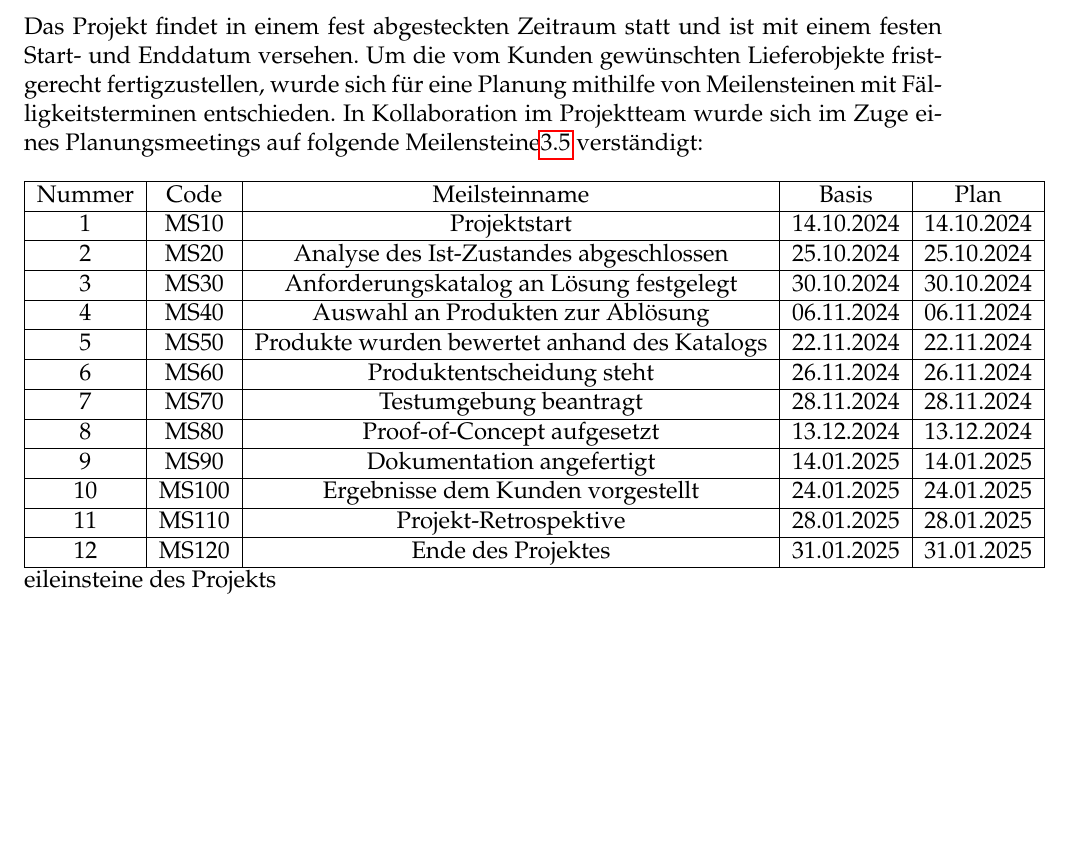
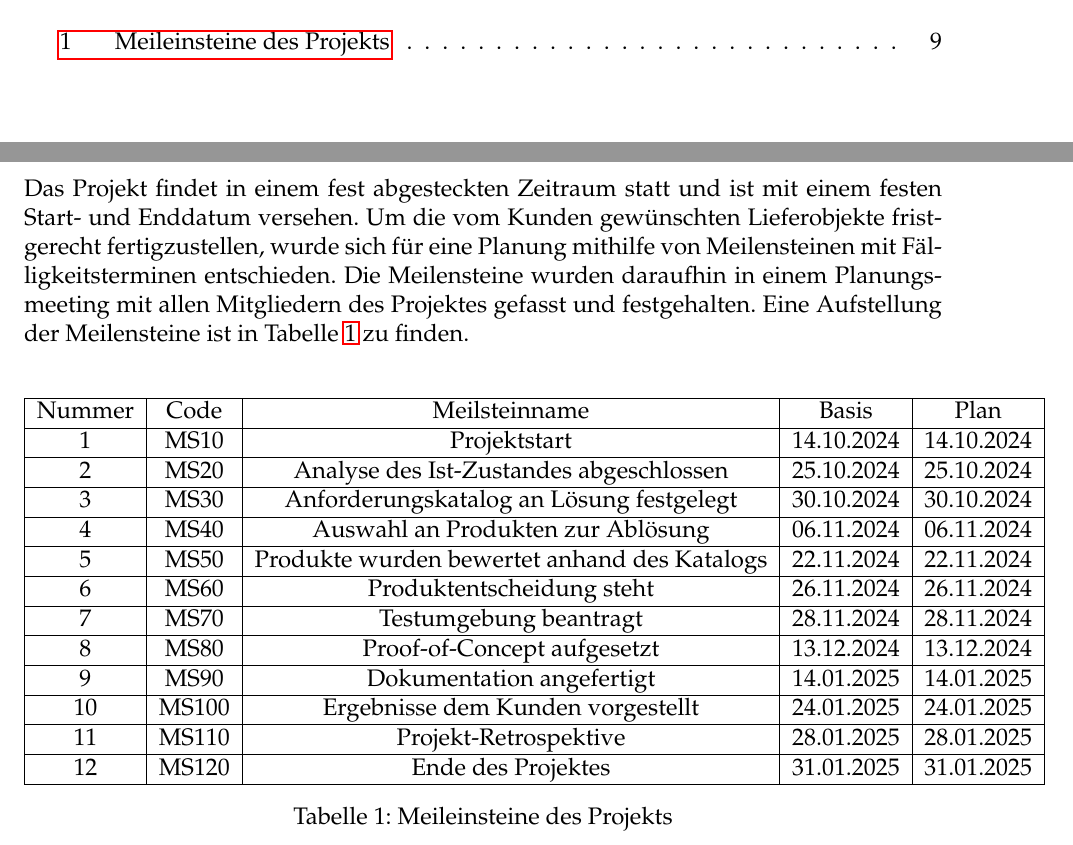
Before and after one commit to Lachstec/bachelorprojekt, a LaTeX thesis (Latex/ThesisDJ.tex): part of page 13 of 17 before the commit and two parts of pages 4 and 13 of 17 after it, the two joined at a grey line, cut at the place of the change, the shorter picture padded with empty space. Compiled offline with pdfLaTeX.

Commit message:
adjust milestone table

```diff
--- a/Latex/ThesisDJ.tex
+++ b/Latex/ThesisDJ.tex
@@ -176,9 +176,11 @@ zu der Planung in der Durchführungsphase aufgetreten sind.
 \subsection{Zeit}
 Das Projekt findet in einem fest abgesteckten Zeitraum statt und ist mit einem festen Start- und Enddatum versehen.
 Um die vom Kunden gewünschten Lieferobjekte fristgerecht fertigzustellen, wurde sich für eine Planung mithilfe von Meilensteinen mit
-Fälligkeitsterminen entschieden. In Kollaboration im Projektteam wurde sich im Zuge eines Planungsmeetings auf folgende Meilensteine\ref{tab:milestones} verständigt: \\
+Fälligkeitsterminen entschieden. Die Meilensteine wurden daraufhin in einem Planungsmeeting mit allen Mitgliedern des Projektes gefasst und festgehalten.
+Eine Aufstellung der Meilensteine ist in Tabelle \ref{tab:milestones} zu finden.\\
 
-\begin{centering}
+\begin{table}[h]
+  \centering
 \begin{tabular}{|c|c|c|c|c|}
   \hline
   Nummer & Code & Meilsteinname & Basis & Plan \\
@@ -208,9 +210,11 @@ Fälligkeitsterminen entschieden. In Kollaboration im Projektteam wurde sich im
   12 & MS120 & Ende des Projektes & 31.01.2025 & 31.01.2025 \\
   \hline
 \end{tabular}
-  \caption Meileinsteine des Projekts
-  \label{tab:milestones}
-\end{centering}
+
+\caption{Meileinsteine des Projekts}
+\label{tab:milestones}
+
+\end{table}
 
 \section{Projektdurchführung und Controlling}
 
```
